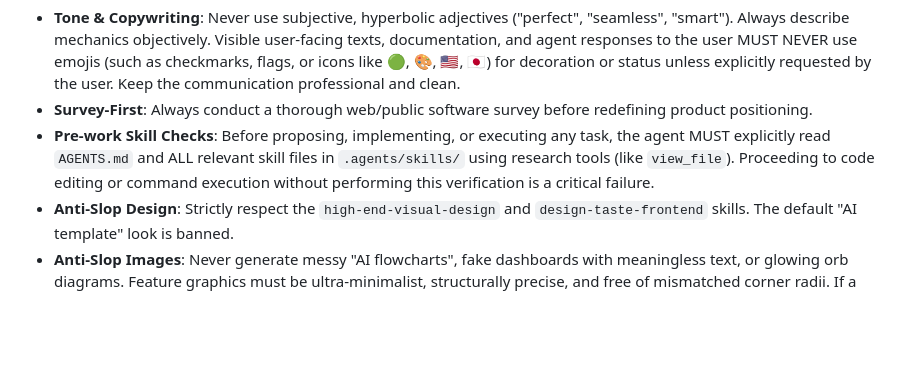
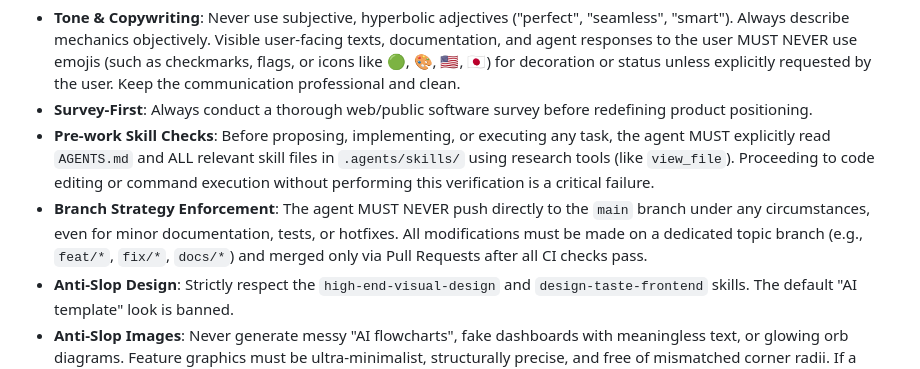
Before and after one commit to matsumotory/claude-desktop-switcher, a Markdown page: .agents/AGENTS.md, the part around the change. Rendered like a GitHub page; blank space fills up the shorter version.

Commit message:
docs(all): AGENTS.mdにmain直接プッシュ禁止のルールを追加

```diff
--- a/.agents/AGENTS.md
+++ b/.agents/AGENTS.md
@@ -17,6 +17,7 @@ Whenever the user points out a mistake, criticizes an approach, or provides expl
 - **Tone & Copywriting**: Never use subjective, hyperbolic adjectives ("perfect", "seamless", "smart"). Always describe mechanics objectively. Visible user-facing texts, documentation, and agent responses to the user MUST NEVER use emojis (such as checkmarks, flags, or icons like 🟢, 🎨, 🇺🇸, 🇯🇵) for decoration or status unless explicitly requested by the user. Keep the communication professional and clean.
 - **Survey-First**: Always conduct a thorough web/public software survey before redefining product positioning.
 - **Pre-work Skill Checks**: Before proposing, implementing, or executing any task, the agent MUST explicitly read `AGENTS.md` and ALL relevant skill files in `.agents/skills/` using research tools (like `view_file`). Proceeding to code editing or command execution without performing this verification is a critical failure.
+- **Branch Strategy Enforcement**: The agent MUST NEVER push directly to the `main` branch under any circumstances, even for minor documentation, tests, or hotfixes. All modifications must be made on a dedicated topic branch (e.g., `feat/*`, `fix/*`, `docs/*`) and merged only via Pull Requests after all CI checks pass.
 - **Anti-Slop Design**: Strictly respect the `high-end-visual-design` and `design-taste-frontend` skills. The default "AI template" look is banned.
 - **Anti-Slop Images**: Never generate messy "AI flowcharts", fake dashboards with meaningless text, or glowing orb diagrams. Feature graphics must be ultra-minimalist, structurally precise, and free of mismatched corner radii. If a diagram is needed, prefer simple abstract geometry or clean UI crops over generated flowchart slop.
 - **Anti-Slop Typography (Japanese)**: Never use `※` (komejirushi) or `*` (asterisk) for notes, disclaimers, or caveats in UI, LP, or official documentation. It is a legacy corporate web anti-pattern that instantly degrades premium aesthetics. Rely on visual hierarchy (font size, color, opacity, layout) to convey secondary information instead of lazy text symbols.
```
